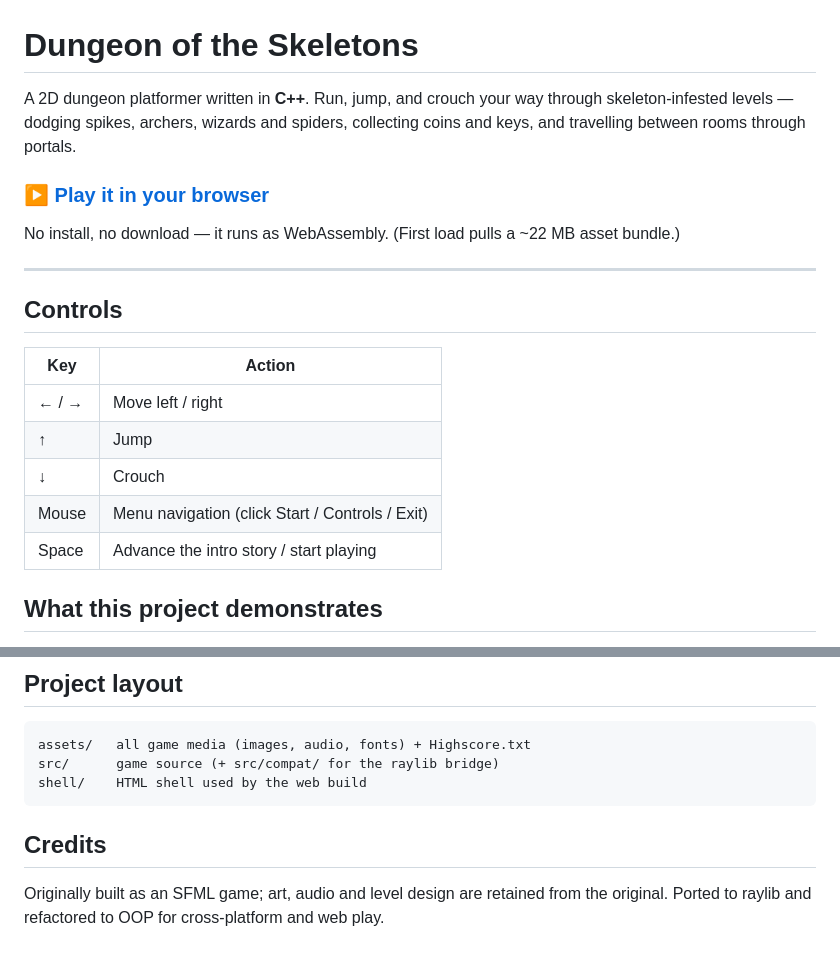
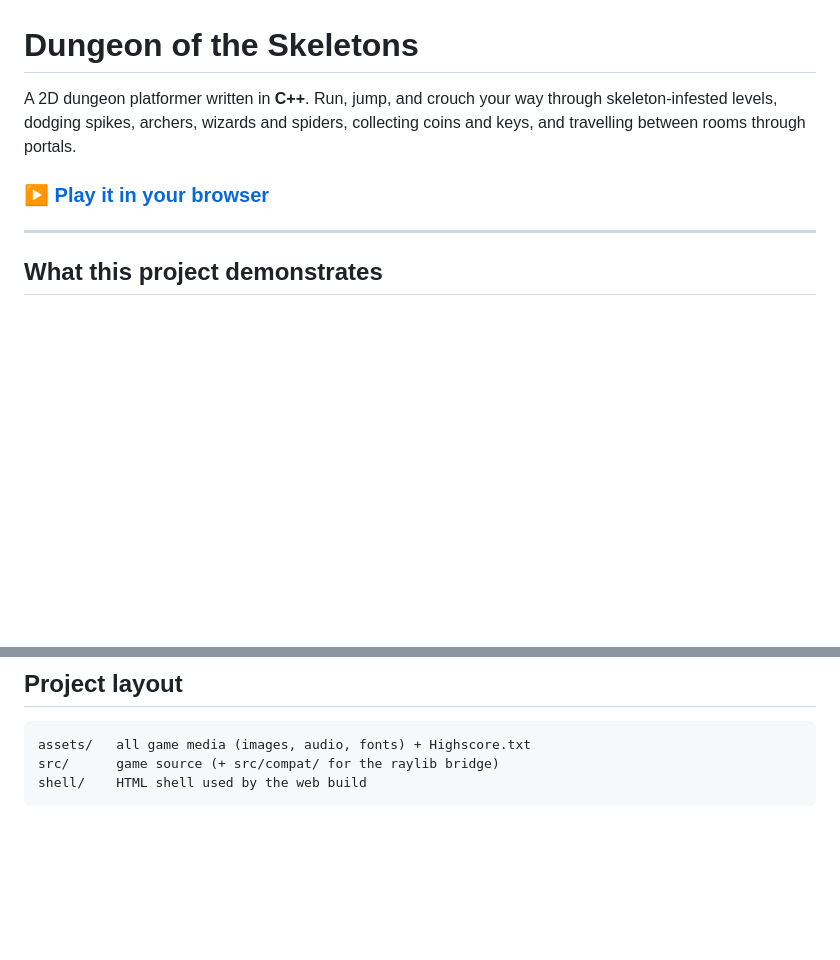
Before and after one commit to AliKassab/DungeonOfTheSkeletons, a Markdown page: README.md, 2 parts joined by grey strips. Rendered like a GitHub page; blank space fills up the shorter version.

Commit message:
Revise README to streamline project information
Removed installation instructions and controls section from README. Updated project description and architecture details.

````diff
--- a/README.md
+++ b/README.md
@@ -1,24 +1,12 @@
 # Dungeon of the Skeletons
 
 A 2D dungeon platformer written in **C++**. Run, jump, and crouch your way through
-skeleton-infested levels — dodging spikes, archers, wizards and spiders, collecting coins
+skeleton-infested levels, dodging spikes, archers, wizards and spiders, collecting coins
 and keys, and travelling between rooms through portals.
 
 ### ▶ [Play it in your browser](https://alikassab.dev/DungeonOfTheSkeletons/)
 
-No install, no download — it runs as WebAssembly. (First load pulls a ~22 MB asset bundle.)
-
 ---
-
-## Controls
-
-| Key | Action |
-|-----|--------|
-| ← / → | Move left / right |
-| ↑ | Jump |
-| ↓ | Crouch |
-| Mouse | Menu navigation (click Start / Controls / Exit) |
-| Space | Advance the intro story / start playing |
 
 ## What this project demonstrates
 
@@ -88,8 +76,3 @@ assets/   all game media (images, audio, fonts) + Highscore.txt
 src/      game source (+ src/compat/ for the raylib bridge)
 shell/    HTML shell used by the web build
 ```
-
-## Credits
-
-Originally built as an SFML game; art, audio and level design are retained from the original.
-Ported to raylib and refactored to OOP for cross-platform and web play.
````
Also changed, not shown: other parts of README.md (+1 -1 lines).
